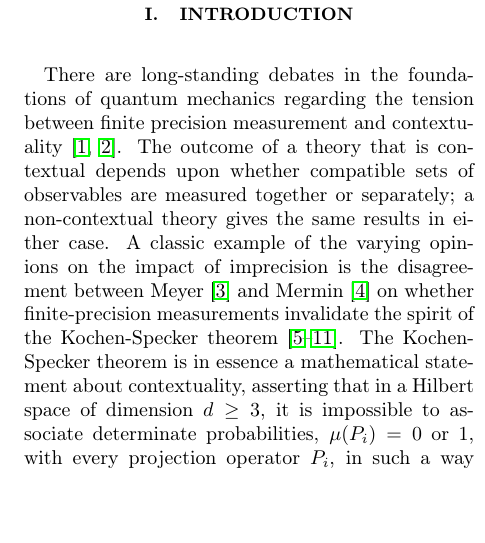
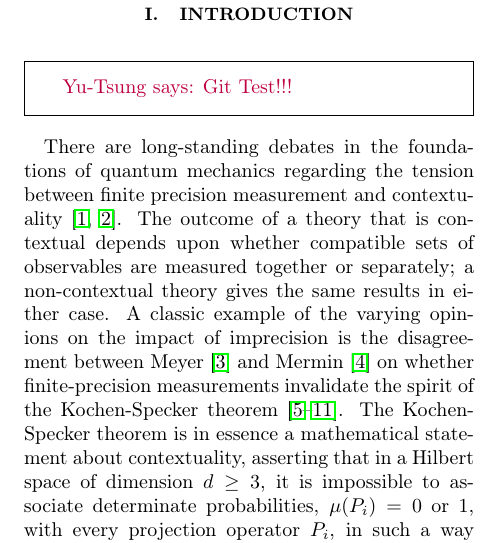
Before and after one commit to yuttai/Contextuality-and-Nonlocality-in-Discrete-Quantum-Theory, a LaTeX paper (prop_letter.tex): part of one column of page 1 of 11, cut so that both start at the same text, the shorter picture padded with empty space. Compiled offline with pdfLaTeX.

Commit message:
Git Test

```diff
--- a/prop_letter.tex
+++ b/prop_letter.tex
@@ -123,6 +123,8 @@ Indiana 47405, USA}
 
 %%%%%%%%%%%%%%%%%%%%%%%%%%%%%%%%%%%%%%%%%%%%%%%%%%%%%%%%%%%%%%%%%%%
 \section{Introduction}
+
+\yutsung{Git Test!!!}
 
 There are long-standing debates in the foundations of quantum
 mechanics regarding the tension between finite precision measurement
```
